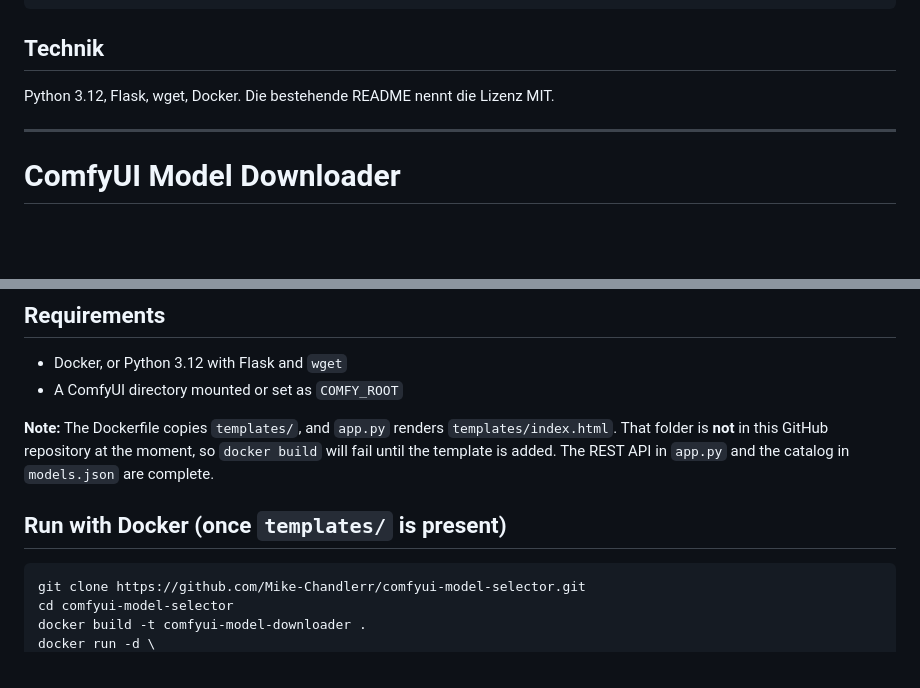
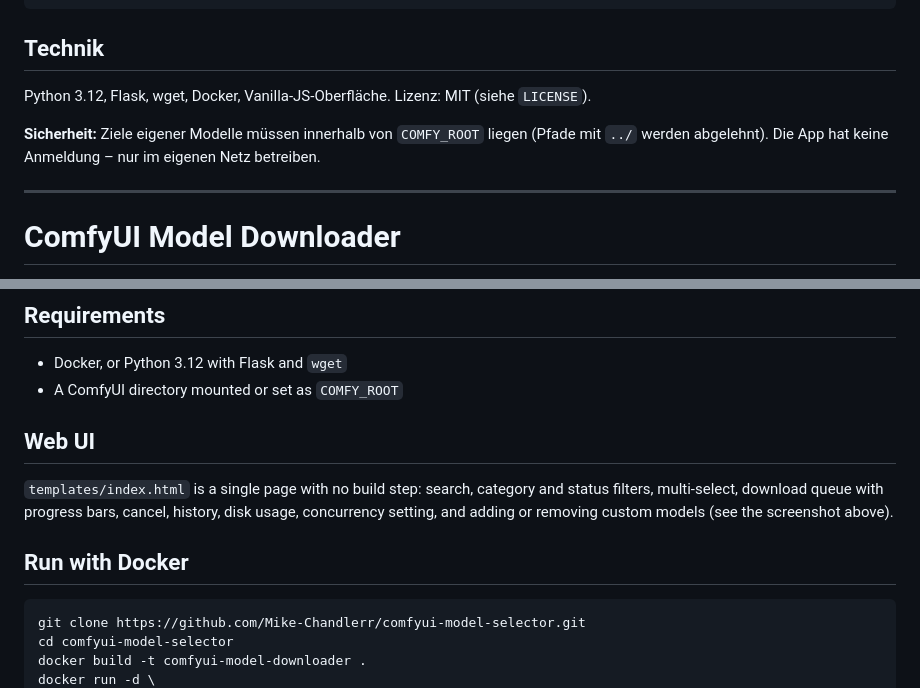
Before and after one commit to Mike-Chandlerr/comfyui-model-selector, a Markdown page: README.md, 2 parts joined by grey strips. Drawn GitHub-style; blank space fills up the shorter version.

````diff
--- a/README.md
+++ b/README.md
@@ -107,7 +111,9 @@ curl -X POST http://localhost:5050/api/models/add \
 
 ## Technik
 
-Python 3.12, Flask, wget, Docker. Die bestehende README nennt die Lizenz MIT.
+Python 3.12, Flask, wget, Docker, Vanilla-JS-Oberfläche. Lizenz: MIT (siehe `LICENSE`).
+
+**Sicherheit:** Ziele eigener Modelle müssen innerhalb von `COMFY_ROOT` liegen (Pfade mit `../` werden abgelehnt). Die App hat keine Anmeldung – nur im eigenen Netz betreiben.
 
 ---
 
@@ -132,9 +138,11 @@ See the German section for the category table (counts taken from `models.json`).
 - Docker, or Python 3.12 with Flask and `wget`
 - A ComfyUI directory mounted or set as `COMFY_ROOT`
 
-**Note:** The Dockerfile copies `templates/`, and `app.py` renders `templates/index.html`. That folder is **not** in this GitHub repository at the moment, so `docker build` will fail until the template is added. The REST API in `app.py` and the catalog in `models.json` are complete.
+## Web UI
 
-## Run with Docker (once `templates/` is present)
+`templates/index.html` is a single page with no build step: search, category and status filters, multi-select, download queue with progress bars, cancel, history, disk usage, concurrency setting, and adding or removing custom models (see the screenshot above).
+
+## Run with Docker
 
 ```bash
 git clone https://github.com/Mike-Chandlerr/comfyui-model-selector.git
````
Also changed, not shown: other parts of README.md (+13 -7 lines), docs/screenshot.png (added), 5 other files.
